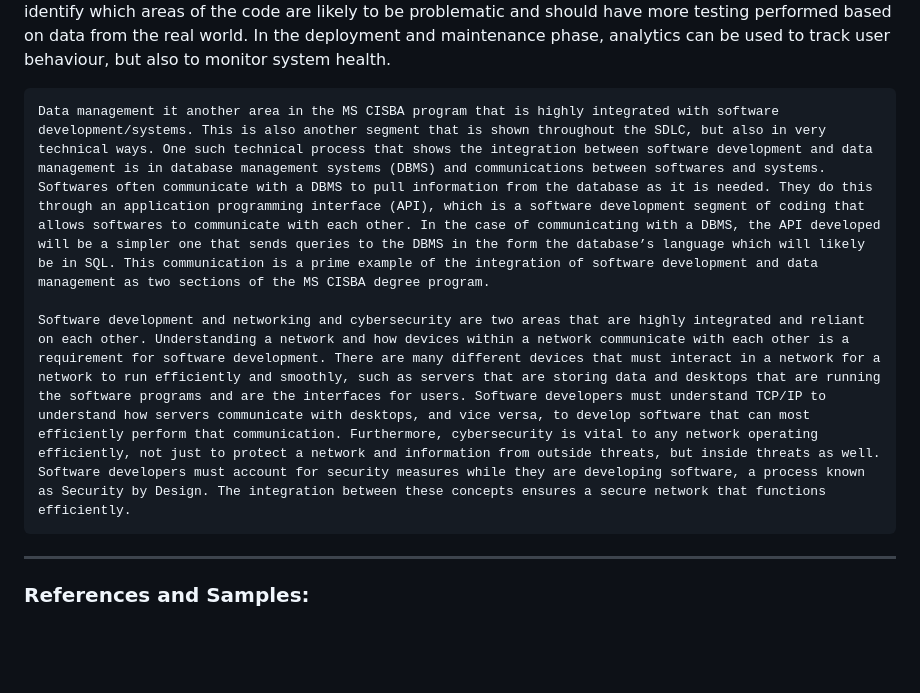
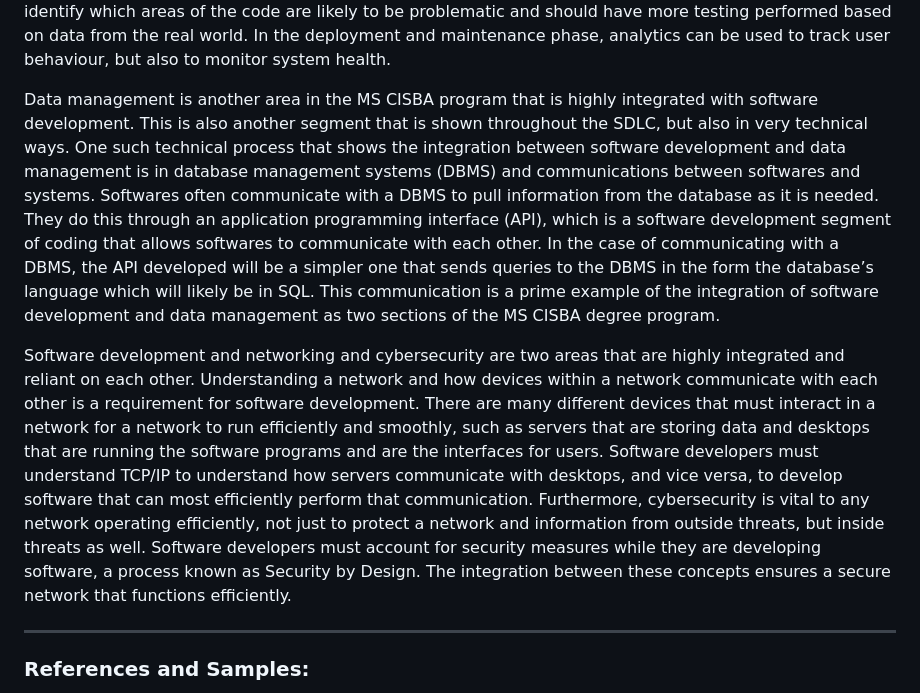
Before and after one commit to jaldakkour/CIDM6395-CAPSTONE, a Markdown page: Assignment 3/Assignment 3.MD, the part around the change. Drawn GitHub-style; blank space fills up the shorter version.

```diff
--- a/Assignment 3/Assignment 3.MD
+++ b/Assignment 3/Assignment 3.MD
@@ -13,9 +13,9 @@ There were many resources used throughout these courses that were vital to learn
 
 Data analysis is an area of the MS CISBA program that is very integrated with software systems as it is vital for data driven development. Proper software development should be utilizing data analytics throughout the software development lifecycle (SDLC). Analytics can be utilized in the planning and requirements phase by collecting and analysing data. One example could be to identify what is currently on the market and customers’ reviews on it to determine areas for improvement is software programs. In the design phase, it can be used to track areas where there may be a coding inefficiency or error by tracking cycle times, bottleneck areas, and high usage areas. In the testing phase, analytics can use predictive analysis to identify which areas of the code are likely to be problematic and should have more testing performed based on data from the real world. In the deployment and maintenance phase, analytics can be used to track user behaviour, but also to monitor system health.
 
-	Data management it another area in the MS CISBA program that is highly integrated with software development/systems. This is also another segment that is shown throughout the SDLC, but also in very technical ways. One such technical process that shows the integration between software development and data management is in database management systems (DBMS) and communications between softwares and systems. Softwares often communicate with a DBMS to pull information from the database as it is needed. They do this through an application programming interface (API), which is a software development segment of coding that allows softwares to communicate with each other. In the case of communicating with a DBMS, the API developed will be a simpler one that sends queries to the DBMS in the form the database’s language which will likely be in SQL. This communication is a prime example of the integration of software development and data management as two sections of the MS CISBA degree program.
+Data management is another area in the MS CISBA program that is highly integrated with software development. This is also another segment that is shown throughout the SDLC, but also in very technical ways. One such technical process that shows the integration between software development and data management is in database management systems (DBMS) and communications between softwares and systems. Softwares often communicate with a DBMS to pull information from the database as it is needed. They do this through an application programming interface (API), which is a software development segment of coding that allows softwares to communicate with each other. In the case of communicating with a DBMS, the API developed will be a simpler one that sends queries to the DBMS in the form the database’s language which will likely be in SQL. This communication is a prime example of the integration of software development and data management as two sections of the MS CISBA degree program.
 
-	Software development and networking and cybersecurity are two areas that are highly integrated and reliant on each other. Understanding a network and how devices within a network communicate with each other is a requirement for software development. There are many different devices that must interact in a network for a network to run efficiently and smoothly, such as servers that are storing data and desktops that are running the software programs and are the interfaces for users. Software developers must understand TCP/IP to understand how servers communicate with desktops, and vice versa, to develop software that can most efficiently perform that communication. Furthermore, cybersecurity is vital to any network operating efficiently, not just to protect a network and information from outside threats, but inside threats as well. Software developers must account for security measures while they are developing software, a process known as Security by Design. The integration between these concepts ensures a secure network that functions efficiently.
+Software development and networking and cybersecurity are two areas that are highly integrated and reliant on each other. Understanding a network and how devices within a network communicate with each other is a requirement for software development. There are many different devices that must interact in a network for a network to run efficiently and smoothly, such as servers that are storing data and desktops that are running the software programs and are the interfaces for users. Software developers must understand TCP/IP to understand how servers communicate with desktops, and vice versa, to develop software that can most efficiently perform that communication. Furthermore, cybersecurity is vital to any network operating efficiently, not just to protect a network and information from outside threats, but inside threats as well. Software developers must account for security measures while they are developing software, a process known as Security by Design. The integration between these concepts ensures a secure network that functions efficiently.
 
 
 ---
```
